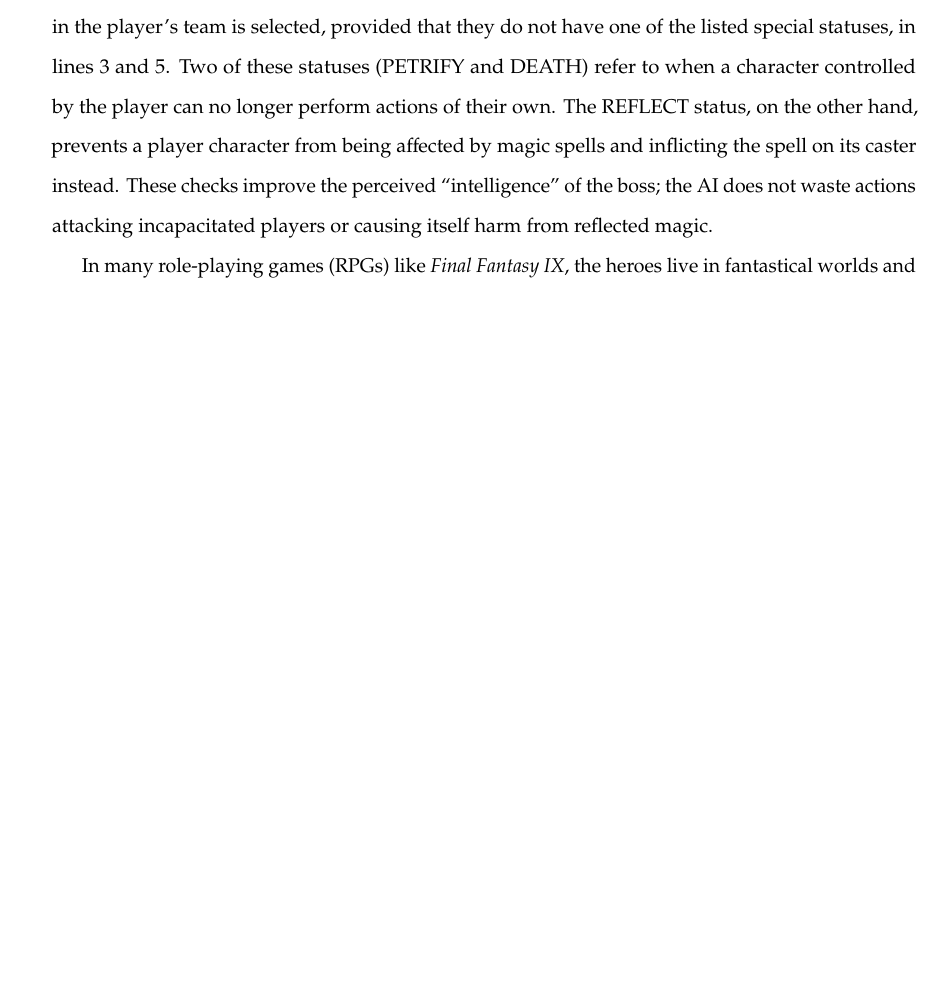
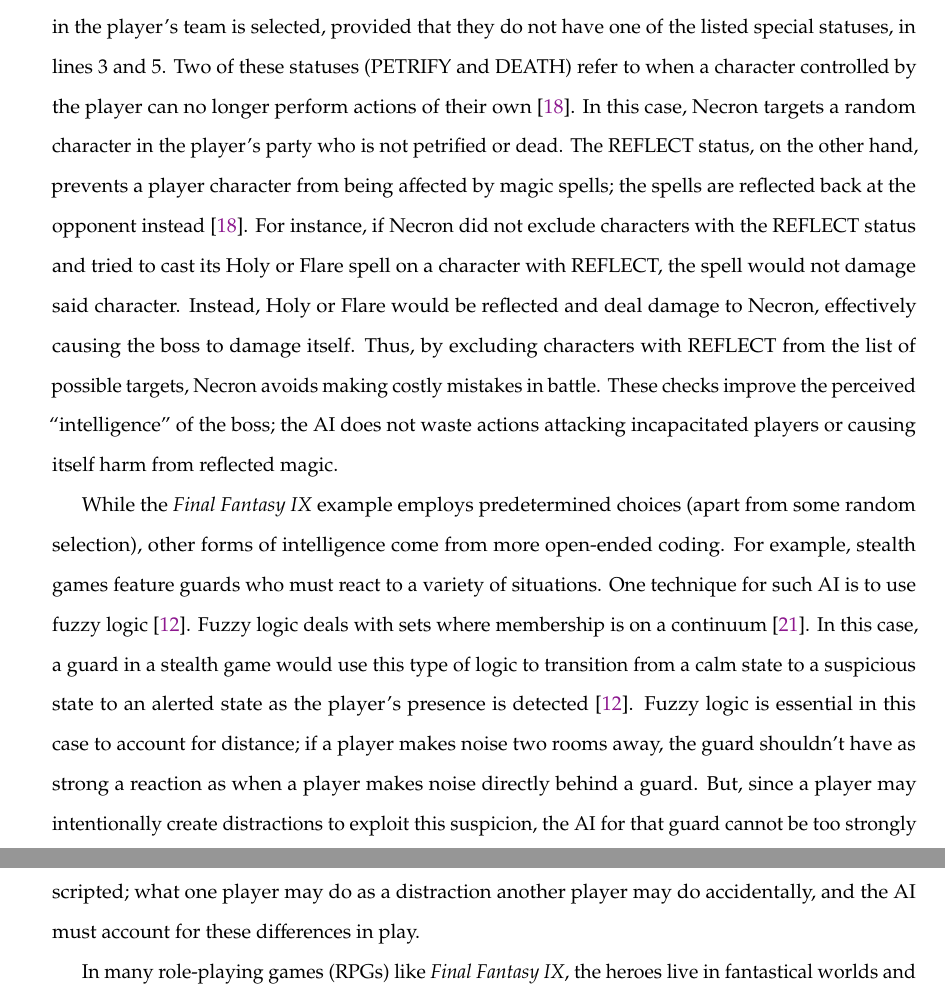
Before and after one commit to nczaban/IS, a LaTeX thesis (IS.tex, which reads chapters/Intro.tex): part of page 14 of 58 before the commit and two parts of pages 14 and 15 of 59 after it, the two joined at a grey line, cut so that both start at the same text, the shorter picture padded with empty space. Compiled offline with pdfLaTeX; a LaTeX package or settings file that is missing is left out.

Commit message:
Explain FF9 battle in more detail

```diff
--- a/chapters/Intro.tex
+++ b/chapters/Intro.tex
@@ -43,6 +43,8 @@ In more recent titles, AI systems begin to show more intelligence. Some of this
   set SV_Target = SV_PlayerTeam
 \end{lstlisting}
 
-The boss, named Necron, has a variety of possible actions, three of which are shown in Listing \ref{lst:ff9Necron}. A random attack is selected from the list in line 1. For two of these attacks, a random character in the player's team is selected, provided that they do not have one of the listed special statuses, in lines 3 and 5. Two of these statuses (PETRIFY and DEATH) refer to when a character controlled by the player can no longer perform actions of their own. The REFLECT status, on the other hand, prevents a player character from being affected by magic spells and inflicting the spell on its caster instead. These checks improve the perceived ``intelligence'' of the boss; the AI does not waste actions attacking incapacitated players or causing itself harm from reflected magic.\\
+The boss, named Necron, has a variety of possible actions, three of which are shown in Listing \ref{lst:ff9Necron}. A random attack is selected from the list in line 1. For two of these attacks, a random character in the player's team is selected, provided that they do not have one of the listed special statuses, in lines 3 and 5. Two of these statuses (PETRIFY and DEATH) refer to when a character controlled by the player can no longer perform actions of their own \cite{ffIX00}. In this case, Necron targets a random character in the player's party who is not petrified or dead. The REFLECT status, on the other hand, prevents a player character from being affected by magic spells; the spells are reflected back at the opponent instead \cite{ffIX00}. For instance, if Necron did not exclude characters with the REFLECT status and tried to cast its Holy or Flare spell on a character with REFLECT, the spell would not damage said character. Instead, Holy or Flare would be reflected and deal damage to Necron, effectively causing the boss to damage itself. Thus, by excluding characters with REFLECT from the list of possible targets, Necron avoids making costly mistakes in battle. These checks improve the perceived ``intelligence'' of the boss; the AI does not waste actions attacking incapacitated players or causing itself harm from reflected magic.\\
+
+While the \textit{Final Fantasy IX} example employs predetermined choices (apart from some random selection), other forms of intelligence come from more open-ended coding. For example, stealth games feature guards who must react to a variety of situations. One technique for such AI is to use fuzzy logic \cite{schw04}. Fuzzy logic deals with sets where membership is on a continuum \cite{zade65}. In this case, a guard in a stealth game would use this type of logic to transition from a calm state to a suspicious state to an alerted state as the player's presence is detected \cite{schw04}. Fuzzy logic is essential in this case to account for distance; if a player makes noise two rooms away, the guard shouldn't have as strong a reaction as when a player makes noise directly behind a guard. But, since a player may intentionally create distractions to exploit this suspicion, the AI for that guard cannot be too strongly scripted; what one player may do as a distraction another player may do accidentally, and the AI must account for these differences in play.\\
 
 In many role-playing games (RPGs) like \textit{Final Fantasy IX}, the heroes live in fantastical worlds and often have the ability to heal themselves of their wounds with a quick potion or magic spell. While the player-controlled characters have these abilities, their AI-controlled opponents frequently do not. In rare cases where these enemies can heal themselves, this ability is often relegated to one-time uses determined by the game designers. For instance, an enemy may heal itself when it is close to death, but only the first time. This thesis concerns itself with designing an AI that can decide when it will use a healing ability, and use game theory to analyze the resulting game.
```
Also changed, not shown: chapters/Intro.tex (2 more changed lines).
